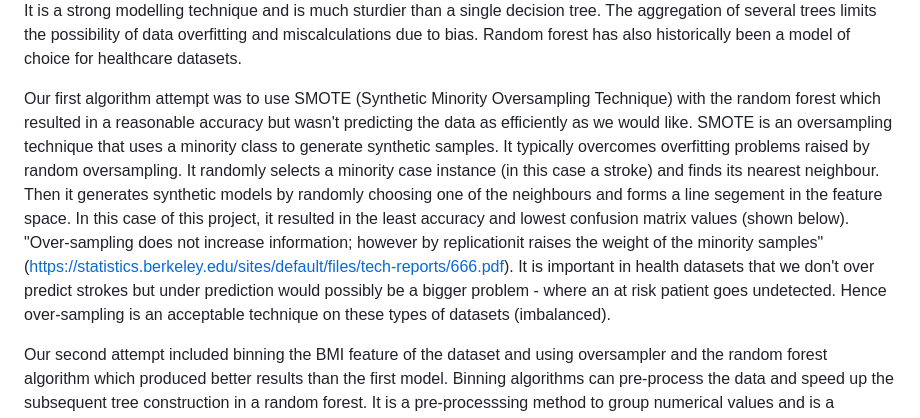
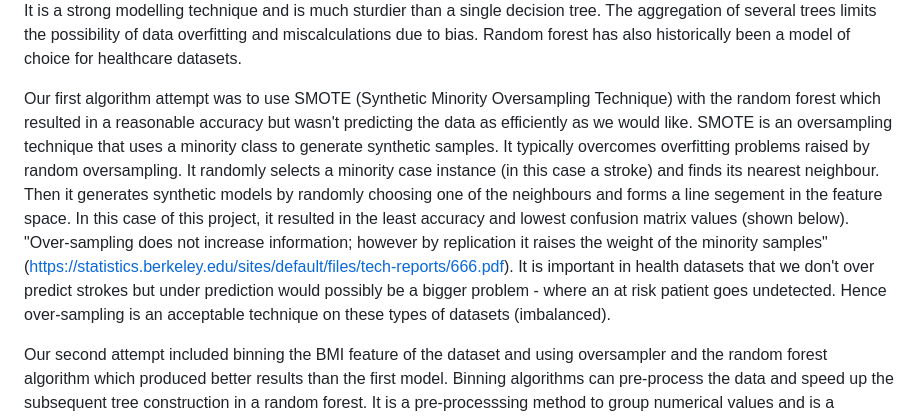
Before and after one commit to RLButch/project-4-stroke-predictions, a Markdown page: README.md, the part around the change. Rendered like a GitHub page.

```diff
--- a/README.md
+++ b/README.md
@@ -68,7 +68,7 @@ A correlation matrix was performed on the dataset between the numerical features
 A random forest model was chosen for this project as it fits the dataset - our dataset is slightly imbalanced, not unexpectedly but the lack of of stroke within the dataset is far lesser than the incidence of stroke which creates the imbalance in the dataset.  (it would be expected in this type of dataset that the non-stroke incidence would outweigh the stroke incidence, like in a finance dataset where standard transactions would outweigh the number of fraudulent transactions).
 After much researching it was found that the random forest algorithm is idea for dealing with data imbalance. It is a strong modelling technique and is much sturdier than a single decision tree. The aggregation of several trees limits the possibility of data overfitting and miscalculations due to bias.  Random forest has also historically been a model of choice for healthcare datasets.
 
-Our first algorithm attempt was to use SMOTE (Synthetic Minority Oversampling Technique) with the random forest which resulted in a reasonable accuracy but wasn't predicting the data as efficiently as we would like. SMOTE is an oversampling technique that uses a minority class to generate synthetic samples. It typically overcomes overfitting problems raised by random oversampling. It randomly selects a minority case instance (in this case a stroke) and finds its nearest neighbour. Then it generates synthetic models by randomly choosing one of the neighbours and forms a line segement in the feature space. In this case of this project, it resulted in the least accuracy and lowest confusion matrix values (shown below). "Over-sampling does not increase information; however by replicationit raises the weight of the minority samples"  (https://statistics.berkeley.edu/sites/default/files/tech-reports/666.pdf). It is important in health datasets that we don't over predict strokes but under prediction would possibly be a bigger problem - where an at risk patient goes undetected. Hence over-sampling is an acceptable technique on these types of datasets (imbalanced).
+Our first algorithm attempt was to use SMOTE (Synthetic Minority Oversampling Technique) with the random forest which resulted in a reasonable accuracy but wasn't predicting the data as efficiently as we would like. SMOTE is an oversampling technique that uses a minority class to generate synthetic samples. It typically overcomes overfitting problems raised by random oversampling. It randomly selects a minority case instance (in this case a stroke) and finds its nearest neighbour. Then it generates synthetic models by randomly choosing one of the neighbours and forms a line segement in the feature space. In this case of this project, it resulted in the least accuracy and lowest confusion matrix values (shown below). "Over-sampling does not increase information; however by replication it raises the weight of the minority samples"  (https://statistics.berkeley.edu/sites/default/files/tech-reports/666.pdf). It is important in health datasets that we don't over predict strokes but under prediction would possibly be a bigger problem - where an at risk patient goes undetected. Hence over-sampling is an acceptable technique on these types of datasets (imbalanced).
 
 Our second attempt included binning the BMI feature of the dataset and using oversampler and the random forest algorithm which produced better results than the first model.  Binning algorithms can pre-process the data and speed up the subsequent tree construction in a random forest. It is a pre-processsing method to group numerical values and is a technique that may address prevalent data issues such as the handling of missing values, presence of outliers and statistical noise as well as data scaling.
 Results from this second model were reasonable however upon further research, perhaps binning is unnecessary since when building a decision tree, the algorithm in a way, does the binning for you, based on the best split. so we decided to base the next model optimising attempt on just the random oversampler and random forest classifier.
```
